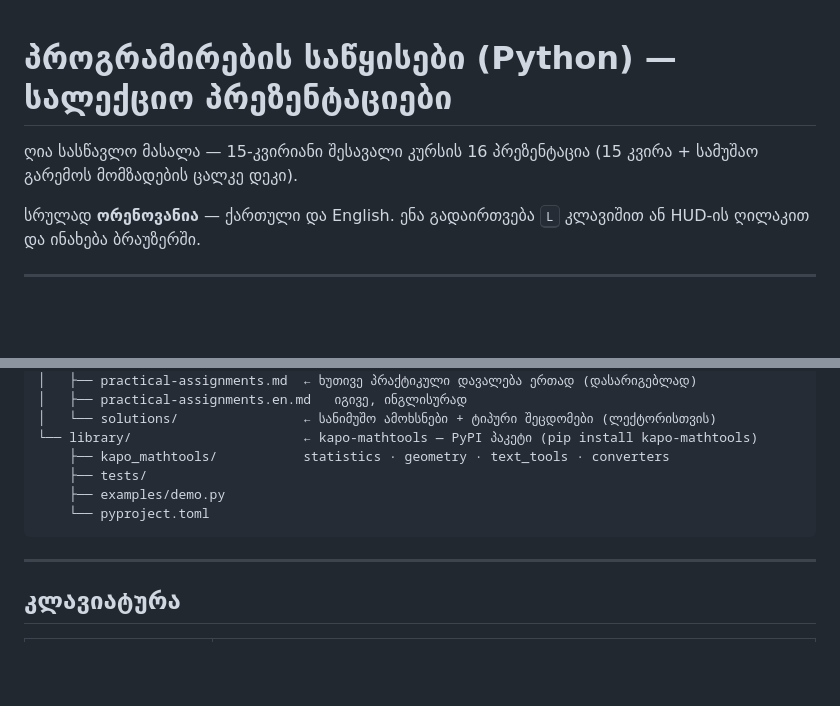
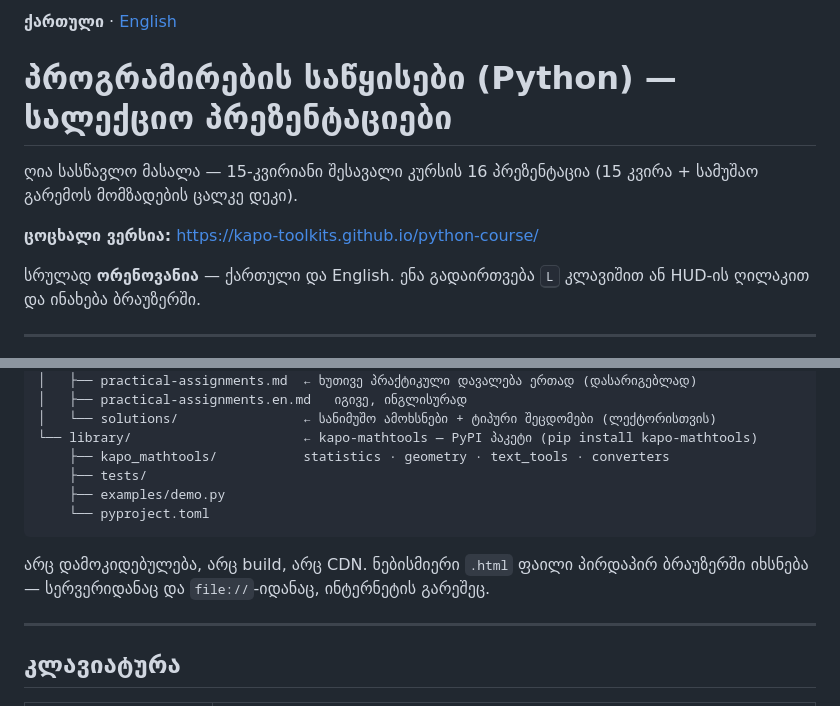
Before and after one commit to kapo-Toolkits/python-course, a Markdown page: README.md, 2 parts joined by grey strips. Drawn GitHub-style; blank space fills up the shorter version.

````diff
--- a/README.md
+++ b/README.md
@@ -1,7 +1,11 @@
+**ქართული** · [English](README.en.md)
+
 # პროგრამირების საწყისები (Python) — სალექციო პრეზენტაციები
 
 ღია სასწავლო მასალა — 15-კვირიანი შესავალი კურსის 16 პრეზენტაცია
 (15 კვირა + სამუშაო გარემოს მომზადების ცალკე დეკი).
+
+**ცოცხალი ვერსია:** https://kapo-toolkits.github.io/python-course/
 
 სრულად **ორენოვანია** — ქართული და English. ენა გადაირთვება <kbd>L</kbd> კლავიშით
 ან HUD-ის ღილაკით და ინახება ბრაუზერში.
@@ -44,6 +48,9 @@ python-course/
     └── pyproject.toml
 ```
 
+არც დამოკიდებულება, არც build, არც CDN. ნებისმიერი `.html` ფაილი პირდაპირ
+ბრაუზერში იხსნება — სერვერიდანაც და `file://`-იდანაც, ინტერნეტის გარეშეც.
+
 ---
 
 ## კლავიატურა
````
Also changed, not shown: README.en.md (added, +91 -0 lines).
